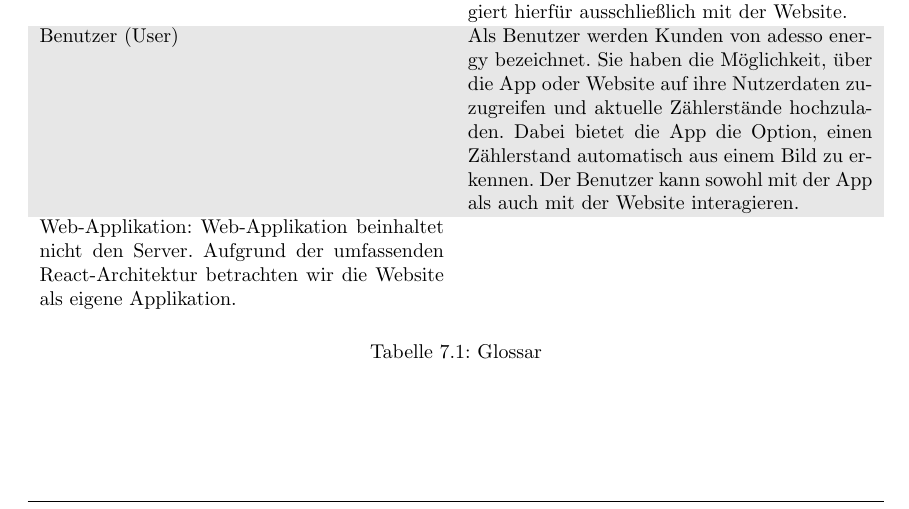
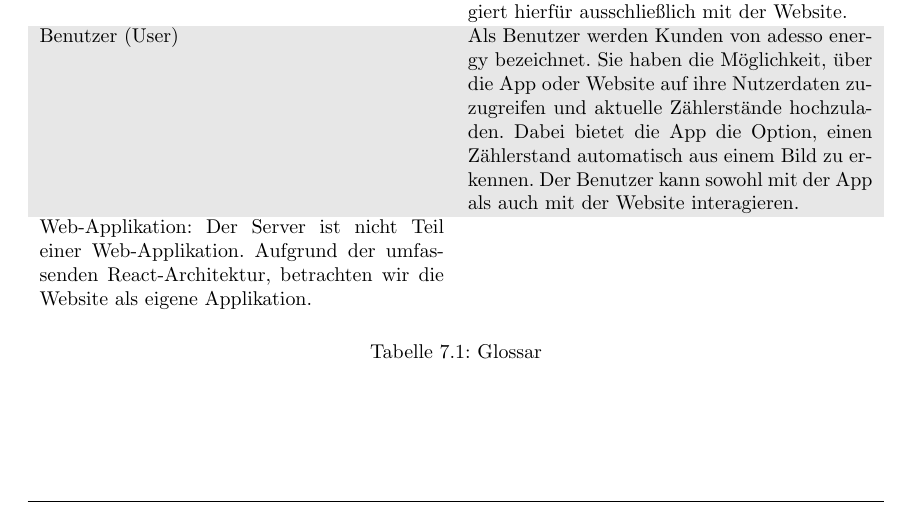
Before and after one commit to mascent/AdessoEnergySopro19, a LaTeX document (entwurf/LaTeX/entwurfsdoku.tex, which reads entwurf/LaTeX/kapitel/glossar.tex): part of page 15 of 16, cut so that both start at the same text. Compiled offline with pdfLaTeX.

Commit message:
Update entwurf/LaTeX/kapitel/glossar.tex

```diff
--- a/entwurf/LaTeX/kapitel/glossar.tex
+++ b/entwurf/LaTeX/kapitel/glossar.tex
@@ -14,7 +14,7 @@ Alle verwendeten Abkürzungen innerhalb des Projekts müssen hier erläutert wer
 		Administrator (Admin) & Der Administrator, vornehmlich ein Mitarbeiter von adesso energy, hat übergeordnete Zugriffsrechte, die es ihm erlauben, auf alle Daten zuzugreifen, sowie diese zu ändern. Er interagiert hierfür ausschließlich mit der Website. \\
 		\rowcolor[HTML]{E7E7E7}
 		Benutzer (User) & Als Benutzer werden Kunden von adesso energy bezeichnet. Sie haben die Möglichkeit, über die App oder Website auf ihre Nutzerdaten zuzugreifen und aktuelle Zählerstände hochzuladen. Dabei bietet die App die Option, einen Zählerstand automatisch aus einem Bild zu erkennen. Der Benutzer kann sowohl mit der App als auch mit der Website interagieren. \\
-		Web-Applikation: Web-Applikation beinhaltet nicht den Server. Aufgrund der umfassenden React-Architektur betrachten wir die Website als eigene Applikation.
+		Web-Applikation: Der Server ist nicht Teil einer Web-Applikation. Aufgrund der umfassenden React-Architektur, betrachten wir die Website als eigene Applikation.
 
 	\end{tabularx}
 	\caption{Glossar}
```
